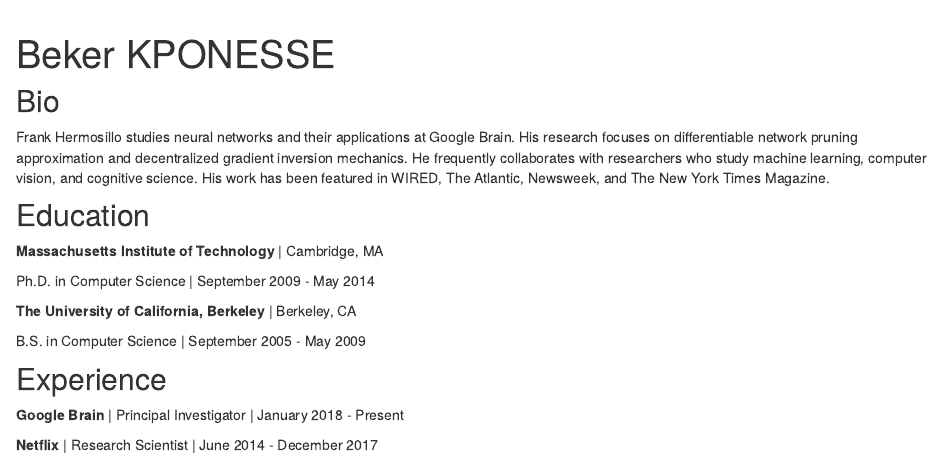
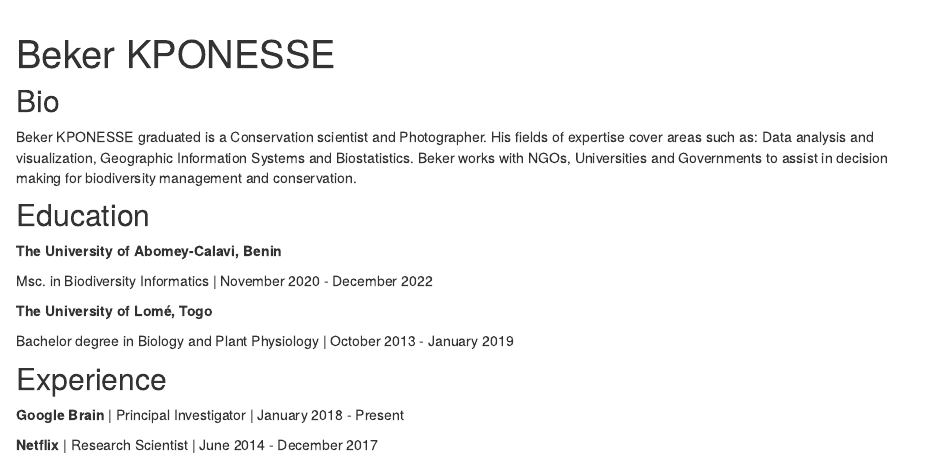
Before and after one commit to bossbek/distill-website, an R Markdown document (index.Rmd): the page in a window 1100 px wide, from its top. Rendered offline with R 4.5, knitr and Pandoc, with nearby package versions; drawn as R Markdown's standard HTML page in place of the format the file asks for.

Commit message:
update homepage

```diff
--- a/index.Rmd
+++ b/index.Rmd
@@ -1,4 +1,4 @@
 ---
 title: "Beker KPONESSE"
-image: "frank.jpg"
+image: "images/bek.jpg"
 links:
@@ -17,22 +17,17 @@ site: distill::distill_website
 
 ## Bio
 
-Frank Hermosillo studies neural networks and their applications at Google
-Brain. His research focuses on differentiable network pruning approximation and
-decentralized gradient inversion mechanics. He frequently collaborates with
-researchers who study machine learning, computer vision, and cognitive science.
-His work has been featured in WIRED, The Atlantic, Newsweek, and The New York
-Times Magazine.
+Beker KPONESSE graduated is a Conservation scientist and Photographer. His fields of expertise cover areas such as: Data analysis and visualization, Geographic Information Systems and Biostatistics. Beker works with NGOs, Universities and Governments to assist in decision making for biodiversity management and conservation.
 
 ## Education
 
-**Massachusetts Institute of Technology** | Cambridge, MA
+**The University of Abomey-Calavi, Benin**
 
-Ph.D. in Computer Science | September 2009 - May 2014
+Msc. in Biodiversity Informatics | November 2020 - December 2022
 
-**The University of California, Berkeley** | Berkeley, CA
+**The University of Lomé, Togo**
 
-B.S. in Computer Science | September 2005 - May 2009
+Bachelor degree in Biology and Plant Physiology | October 2013 - January 2019
 
 ## Experience
 
```
Also changed, not shown: docs/search.json, index.Rmd (16 more changed lines), 2 other files.
